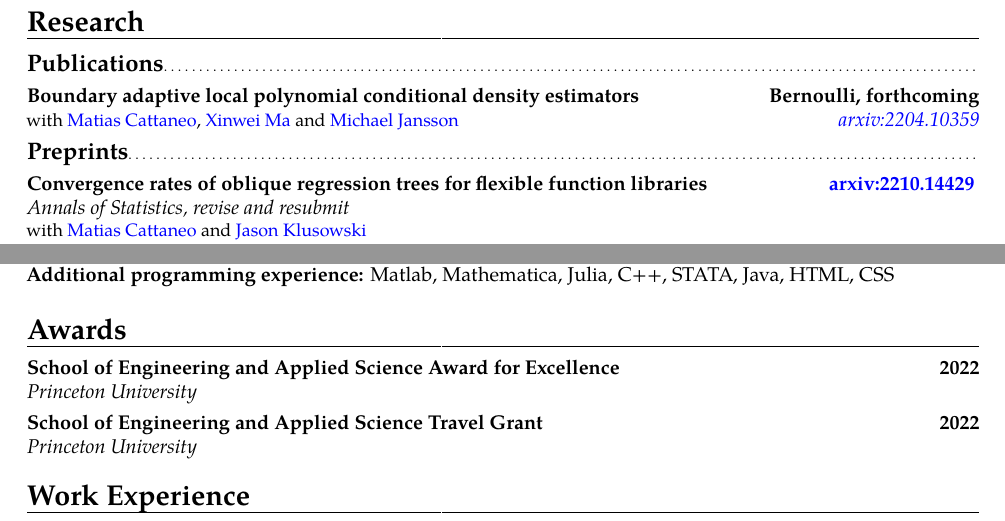
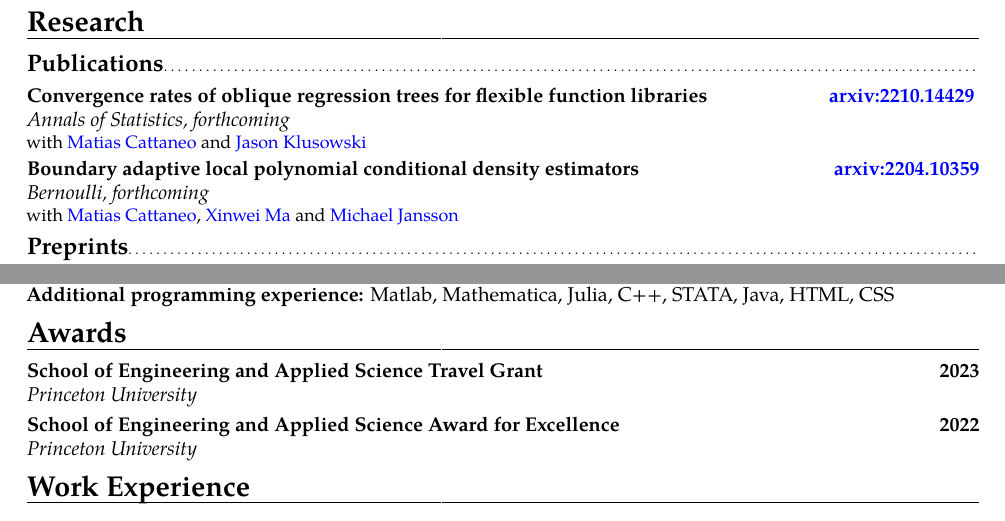
Before and after one commit to rajitachandak/rajitachandak.github.io, a LaTeX CV (assets/docs/Chandak_CV.tex): two parts of pages 1 and 2 of 2, joined at a grey line, cut so that both start at the same text. Compiled offline with pdfLaTeX.

Commit message:
updated website and CV with AoS

```diff
--- a/assets/docs/Chandak_CV.tex
+++ b/assets/docs/Chandak_CV.tex
@@ -76,22 +76,8 @@ learning, causal inference, econometrics.}
 \vspace{-0.3cm}
 \section{Research}
 \subsection{Publications}
-\cventry{\color{blue}\href{https://arxiv.org/abs/2204.10359}{arxiv:2204.10359}\color{black}}
-{\vspace{-0.4cm}}
-{Boundary adaptive local polynomial conditional density estimators}
-{Bernoulli, forthcoming}{}
-{with \color{blue}\href{https://cattaneo.princeton.edu}{Matias Cattaneo}\color{black},
-  \color{blue}\href{https://sites.google.com/view/xinweima/home?authuser=0}{Xinwei
-    Ma }\color{black}
-  and
-  \color{blue}\href{https://sites.google.com/berkeley.edu/michael-jansson/}{Michael
-    Jansson}\color{black}
-  \quad
-}
-
-\subsection{Preprints}
 \cventry{}
-{Annals of Statistics, revise and resubmit}
+{Annals of Statistics, forthcoming}
 {Convergence rates of oblique regression trees for flexible function libraries}
 {\color{blue} \href{https://arxiv.org/abs/2210.14429}{arxiv:2210.14429} \color{black}}
 {}
@@ -99,6 +85,20 @@ learning, causal inference, econometrics.}
   \color{blue}\href{https://cattaneo.princeton.edu}{Matias Cattaneo }\color{black} and
   \color{blue}\href{https://klusowski.princeton.edu}{Jason Klusowski}}
 
+\cventry{}
+{Bernoulli, forthcoming}
+{Boundary adaptive local polynomial conditional density estimators}
+{\color{blue}\href{https://arxiv.org/abs/2204.10359}{arxiv:2204.10359}\color{black}}
+{}
+{with \color{blue}\href{https://cattaneo.princeton.edu}{Matias Cattaneo}\color{black},
+  \color{blue}\href{https://sites.google.com/view/xinweima/home?authuser=0}{Xinwei
+    Ma }\color{black}
+  and
+  \color{blue}\href{https://sites.google.com/berkeley.edu/michael-jansson/}{Michael
+    Jansson}\color{black}
+}
+
+\subsection{Preprints}
 \cventry{}
 {\vspace{-0.4cm}}
 {\texttt{lpcde:} Local polynomial conditional density estimation and inference}
@@ -195,14 +195,16 @@ Python packages: \color{blue}\href{https://nppackages.github.io/lpdensity_doc/}
 \textbf{Additional programming experience:}
 Matlab, Mathematica, Julia, C++, STATA, Java, HTML, CSS
 
+\vspace{-0.3cm}
 \section{Awards}
+\cventry{}{Princeton University}
+{School of Engineering and Applied Science Travel Grant}{2023}
+{}{}
 \cventry{}{Princeton University}
 {School of Engineering and Applied Science Award for Excellence}{2022}
 {}{}
-\cventry{}{Princeton University}
-{School of Engineering and Applied Science Travel Grant}{2022}
-{}{}
 
+\vspace{-0.3cm}
 \section{Work Experience}
 \cventry{2018}{\textit{Award DMS 1757685}}
 {NSF Research Experience for Undergraduates (REU) }
```
Also changed, not shown: assets/docs/Chandak_CV.pdf, assets/docs/Chandak_CV.tex (8 more changed lines), 1 other file.
